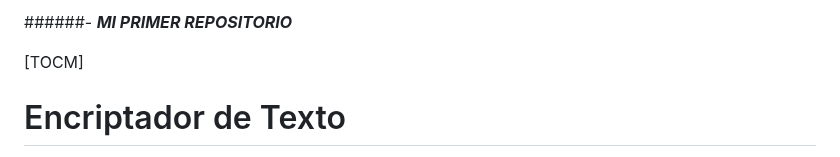
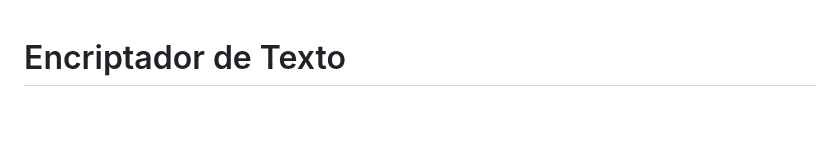
Before and after one commit to deztri/Encriptador-de-texto, a Markdown page: README.md, the part around the change. Drawn GitHub-style; blank space fills up the shorter version.

```diff
--- a/README.md
+++ b/README.md
@@ -1,7 +1,3 @@
-######- *__MI PRIMER REPOSITORIO__*
-
-[TOCM]
-
 # Encriptador de Texto
 ¡Hola! Soy Jesús D. Ramírez, un apasionado por la tecnología, la ciencia, la innovación y el desarrollo humano. Actualmente estoy cursando una carrera en administración de negocios internacionales y continuamente busco expandir mis conocimientos en el ámbito de la tecnología. Este proyecto forma parte de mi aprendizaje en el curso Oracle Next Education (ONE) de la séptima generación, G7, como estudiante en Alura Latam.
 
```
